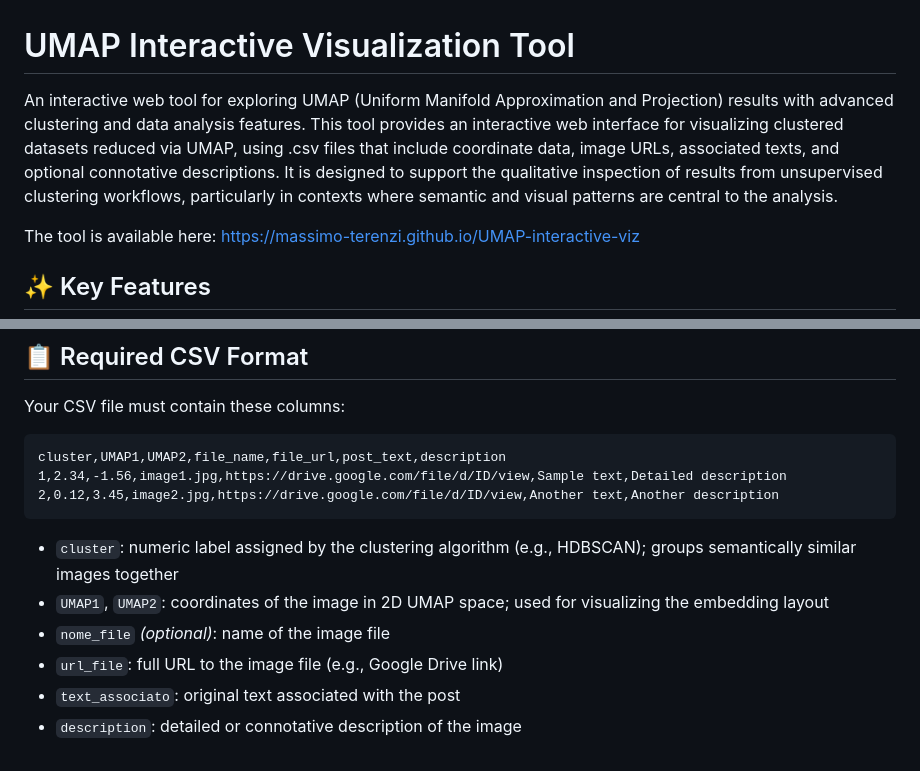
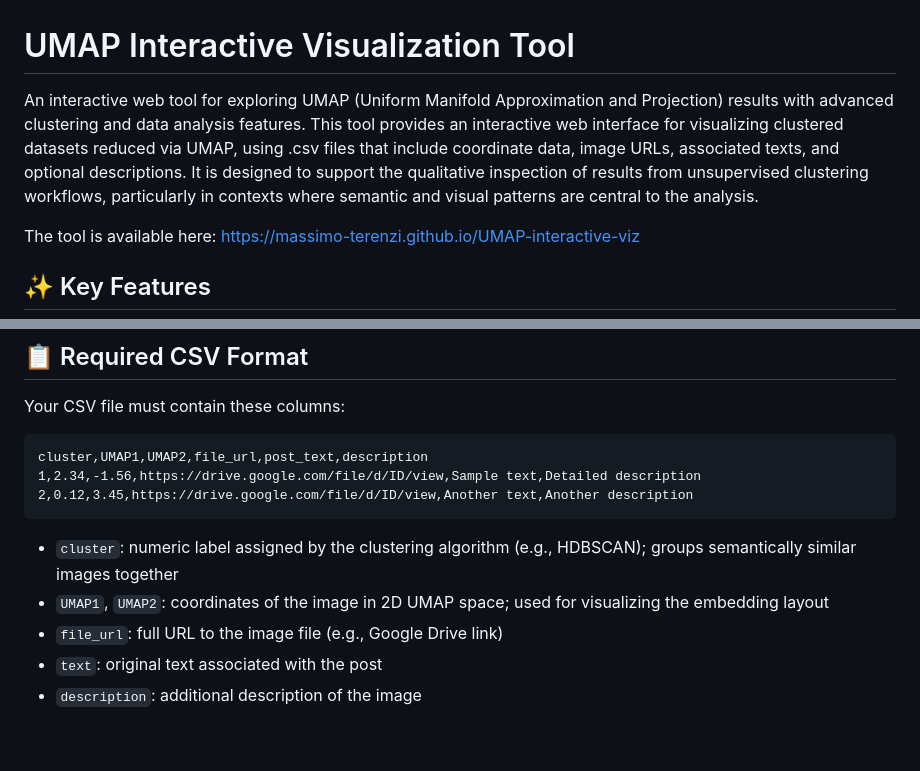
Before and after one commit to massimo-terenzi/UMAP-interactive-viz, a Markdown page: README.md, 2 parts joined by grey strips. Drawn GitHub-style.

````diff
--- a/README.md
+++ b/README.md
@@ -1,6 +1,6 @@
 # UMAP Interactive Visualization Tool
 
-An interactive web tool for exploring UMAP (Uniform Manifold Approximation and Projection) results with advanced clustering and data analysis features. This tool provides an interactive web interface for visualizing clustered datasets reduced via UMAP, using .csv files that include coordinate data, image URLs, associated texts, and optional connotative descriptions. It is designed to support the qualitative inspection of results from unsupervised clustering workflows, particularly in contexts where semantic and visual patterns are central to the analysis.
+An interactive web tool for exploring UMAP (Uniform Manifold Approximation and Projection) results with advanced clustering and data analysis features. This tool provides an interactive web interface for visualizing clustered datasets reduced via UMAP, using .csv files that include coordinate data, image URLs, associated texts, and optional descriptions. It is designed to support the qualitative inspection of results from unsupervised clustering workflows, particularly in contexts where semantic and visual patterns are central to the analysis.
 
 The tool is available here: [https://massimo-terenzi.github.io/UMAP-interactive-viz](https://massimo-terenzi.github.io/UMAP-interactive-viz/)
 
@@ -57,13 +57,12 @@ The tool is available here: [https://massimo-terenzi.github.io/UMAP-interactive-
 Your CSV file must contain these columns:
 
 ```csv
-cluster,UMAP1,UMAP2,file_name,file_url,post_text,description
-1,2.34,-1.56,image1.jpg,https://drive.google.com/file/d/ID/view,Sample text,Detailed description
-2,0.12,3.45,image2.jpg,https://drive.google.com/file/d/ID/view,Another text,Another description
+cluster,UMAP1,UMAP2,file_url,post_text,description
+1,2.34,-1.56,https://drive.google.com/file/d/ID/view,Sample text,Detailed description
+2,0.12,3.45,https://drive.google.com/file/d/ID/view,Another text,Another description
 ```
 - `cluster`: numeric label assigned by the clustering algorithm (e.g., HDBSCAN); groups semantically similar images together
 - `UMAP1`, `UMAP2`: coordinates of the image in 2D UMAP space; used for visualizing the embedding layout
-- `nome_file` *(optional)*: name of the image file
-- `url_file`: full URL to the image file (e.g., Google Drive link)
-- `text_associato`: original text associated with the post
-- `description`: detailed or connotative description of the image
+- `file_url`: full URL to the image file (e.g., Google Drive link)
+- `text`: original text associated with the post
+- `description`: additional description of the image
````
